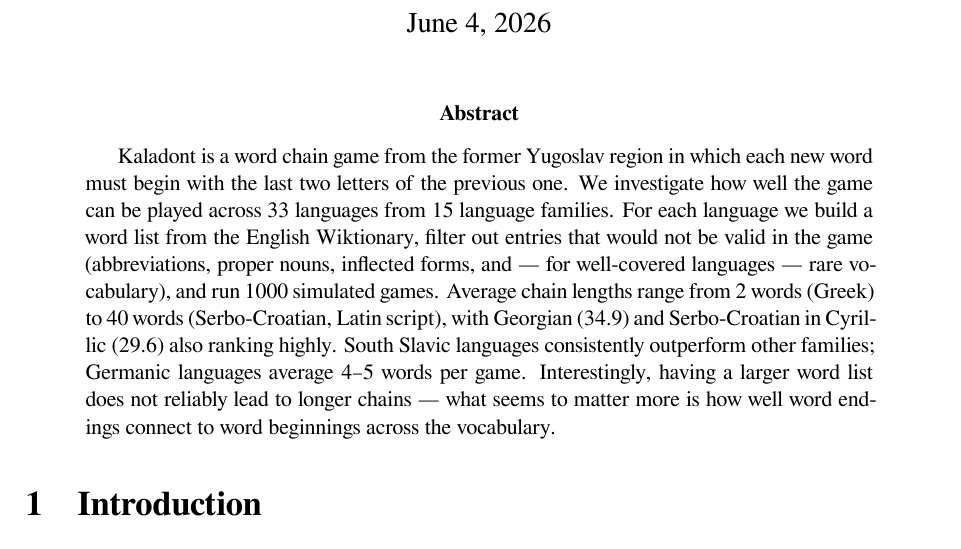
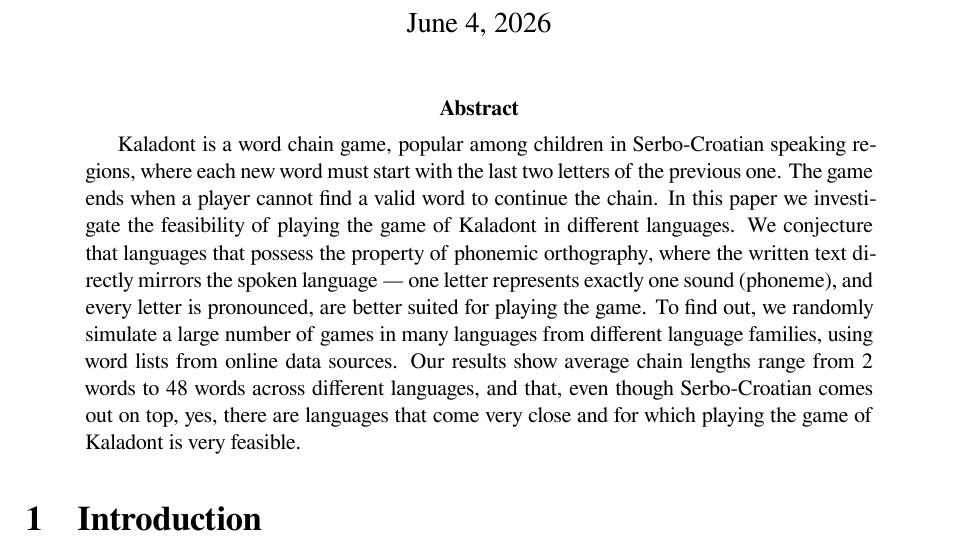
Before and after one commit to viktor-ktorvi/kaladont, a LaTeX paper (paper/main.tex, which reads paper/abstract.tex): part of page 1 of 7, cut so that both start at the same text. Compiled offline with XeLaTeX.

Commit message:
rewrite abstract

```diff
--- a/paper/abstract.tex
+++ b/paper/abstract.tex
@@ -1,8 +1,5 @@
 \begin{abstract}
-Kaladont is a word chain game from the former Yugoslav region in which each new word must begin with the last two letters of the previous one.
-We investigate how well the game can be played across 33 languages from 15 language families.
-For each language we build a word list from the English Wiktionary, filter out entries that would not be valid in the game (abbreviations, proper nouns, inflected forms, and — for well-covered languages — rare vocabulary), and run 1000 simulated games.
-Average chain lengths range from 2 words (Greek) to 40 words (Serbo-Croatian, Latin script), with Georgian (34.9) and Serbo-Croatian in Cyrillic (29.6) also ranking highly.
-South Slavic languages consistently outperform other families; Germanic languages average 4–5 words per game.
-Interestingly, having a larger word list does not reliably lead to longer chains — what seems to matter more is how well word endings connect to word beginnings across the vocabulary.
+Kaladont is a word chain game, popular among children in Serbo-Croatian speaking regions, where each new word must start with the last two letters of the previous one.
+The game ends when a player cannot find a valid word to continue the chain. In this paper we investigate the feasibility of playing the game of Kaladont in different languages. We conjecture that languages that possess the property of phonemic orthography, where the written text directly mirrors the spoken language — one letter represents exactly one sound (phoneme), and every letter is pronounced, are better suited for playing the game. To find out, we randomly simulate a large number of games in many languages from different language families, using  word lists from online data sources.
+Our results show average chain lengths range from 2 words to 48 words across different languages, and that, even though Serbo-Croatian comes out on top, yes, there are languages that come very close and for which playing the game of Kaladont is very feasible.
 \end{abstract}
```
